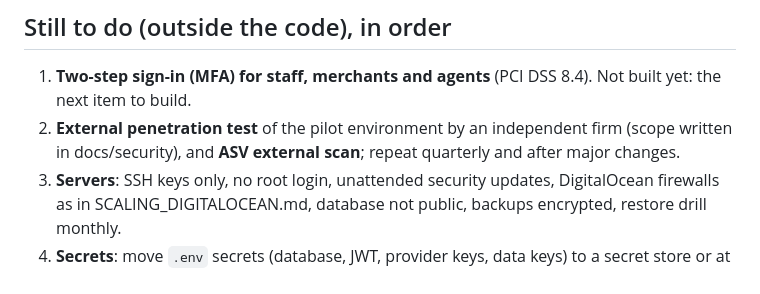
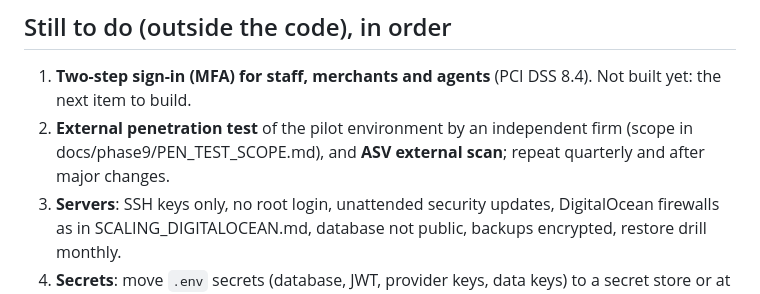
Before and after one commit to bdube1/payport, a Markdown page: docs/pilot/SECURITY_AND_PCI_REVIEW.md, the part around the change. Drawn GitHub-style.

Commit message:
Review: point to the pen test scope
Co-Authored-By: Claude Opus 5.5 <noreply@anthropic.com>
Claude-Session: https://claude.ai/code/session_01FjEpSnZjkiNpWJ1XsSrpGs

```diff
--- a/docs/pilot/SECURITY_AND_PCI_REVIEW.md
+++ b/docs/pilot/SECURITY_AND_PCI_REVIEW.md
@@ -43,8 +43,8 @@ Scanning Vendor (ASV) and an independent penetration test.
 ## Still to do (outside the code), in order
 
 1. **Two-step sign-in (MFA) for staff, merchants and agents** (PCI DSS 8.4). Not built yet: the next item to build.
-2. **External penetration test** of the pilot environment by an independent firm (scope written in
-   docs/security), and **ASV external scan**; repeat quarterly and after major changes.
+2. **External penetration test** of the pilot environment by an independent firm (scope in
+   docs/phase9/PEN_TEST_SCOPE.md), and **ASV external scan**; repeat quarterly and after major changes.
 3. **Servers**: SSH keys only, no root login, unattended security updates, DigitalOcean firewalls as in
    SCALING_DIGITALOCEAN.md, database not public, backups encrypted, restore drill monthly.
 4. **Secrets**: move `.env` secrets (database, JWT, provider keys, data keys) to a secret store or at least
```
